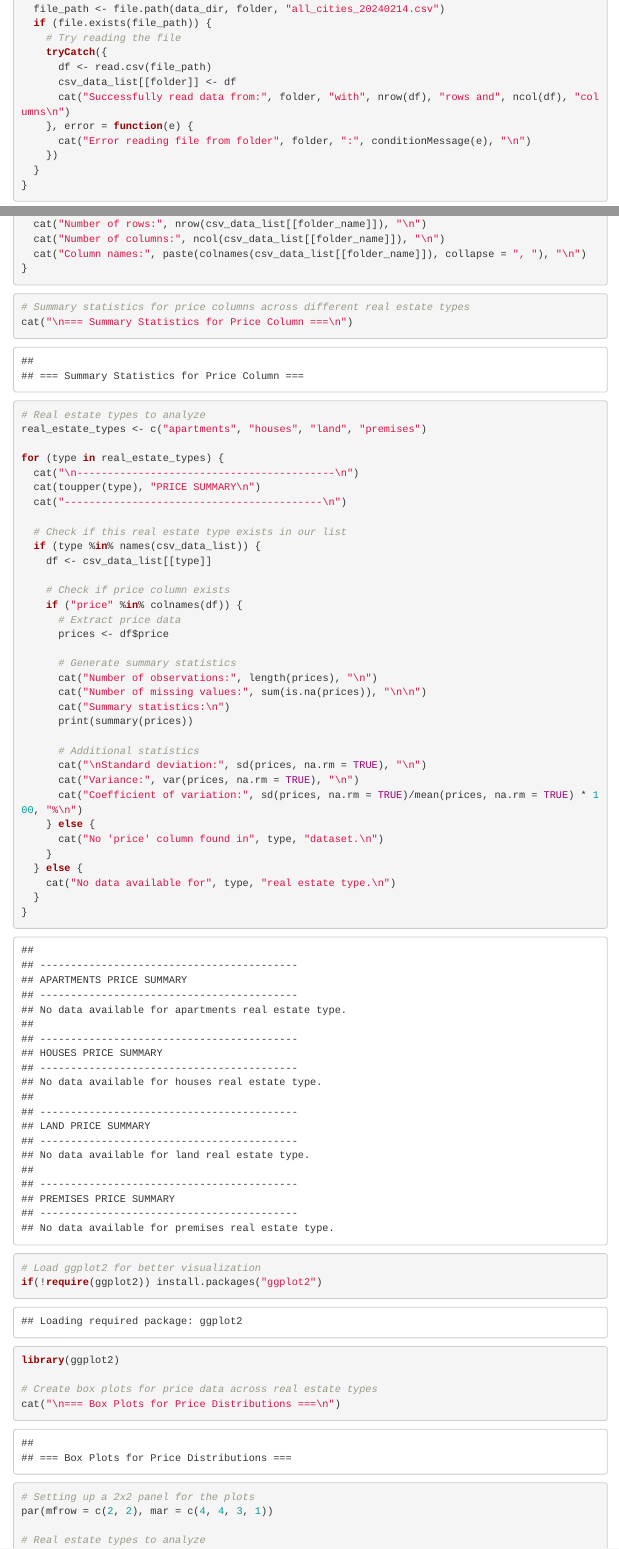
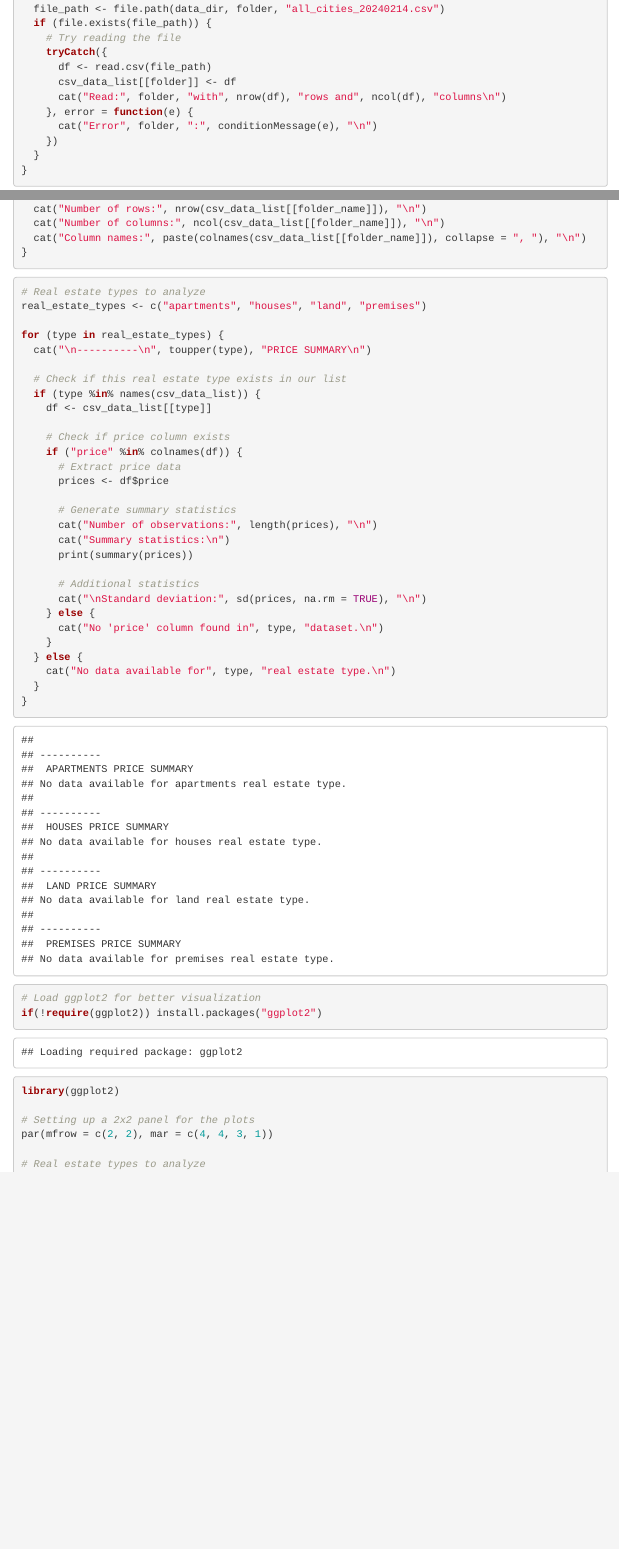
Before and after one commit to Friebay/Statistikos-lab-2, an R Markdown document (statistika_lab_2_kodas.rmd): the page in a window 1100 px wide, from 940 px down, and a second part further down, joined at a grey line. Rendered offline with R 4.5, knitr and Pandoc, with nearby package versions; some code elsewhere in the file could not run offline; menus at the side of the page are left out.

Commit message:
Cleaning up code

````diff
--- a/statistika_lab_2_kodas.rmd
+++ b/statistika_lab_2_kodas.rmd
@@ -57,9 +57,9 @@ for (folder in folders) {
     tryCatch({
       df <- read.csv(file_path)
       csv_data_list[[folder]] <- df
-      cat("Successfully read data from:", folder, "with", nrow(df), "rows and", ncol(df), "columns\n")
+      cat("Read:", folder, "with", nrow(df), "rows and", ncol(df), "columns\n")
     }, error = function(e) {
-      cat("Error reading file from folder", folder, ":", conditionMessage(e), "\n")
+      cat("Error", folder, ":", conditionMessage(e), "\n")
     })
   }
 }
@@ -126,16 +126,11 @@ for (folder_name in names(csv_data_list)) {
 ```
 
 ```{r}
-# Summary statistics for price columns across different real estate types
-cat("\n=== Summary Statistics for Price Column ===\n")
-
 # Real estate types to analyze
 real_estate_types <- c("apartments", "houses", "land", "premises")
 
 for (type in real_estate_types) {
-  cat("\n------------------------------------------\n")
-  cat(toupper(type), "PRICE SUMMARY\n")
-  cat("------------------------------------------\n")
+  cat("\n----------\n", toupper(type), "PRICE SUMMARY\n")
 
   # Check if this real estate type exists in our list
   if (type %in% names(csv_data_list)) {
@@ -148,14 +143,11 @@ for (type in real_estate_types) {
 
       # Generate summary statistics
       cat("Number of observations:", length(prices), "\n")
-      cat("Number of missing values:", sum(is.na(prices)), "\n\n")
       cat("Summary statistics:\n")
       print(summary(prices))
 
       # Additional statistics
       cat("\nStandard deviation:", sd(prices, na.rm = TRUE), "\n")
-      cat("Variance:", var(prices, na.rm = TRUE), "\n")
-      cat("Coefficient of variation:", sd(prices, na.rm = TRUE)/mean(prices, na.rm = TRUE) * 100, "%\n")
     } else {
       cat("No 'price' column found in", type, "dataset.\n")
     }
@@ -169,9 +161,6 @@ for (type in real_estate_types) {
 # Load ggplot2 for better visualization
 if(!require(ggplot2)) install.packages("ggplot2")
 library(ggplot2)
-
-# Create box plots for price data across real estate types
-cat("\n=== Box Plots for Price Distributions ===\n")
 
 # Setting up a 2x2 panel for the plots
 par(mfrow = c(2, 2), mar = c(4, 4, 3, 1))
````
Also changed, not shown: statistika_lab_2_kodas.rmd (15 more changed lines).
